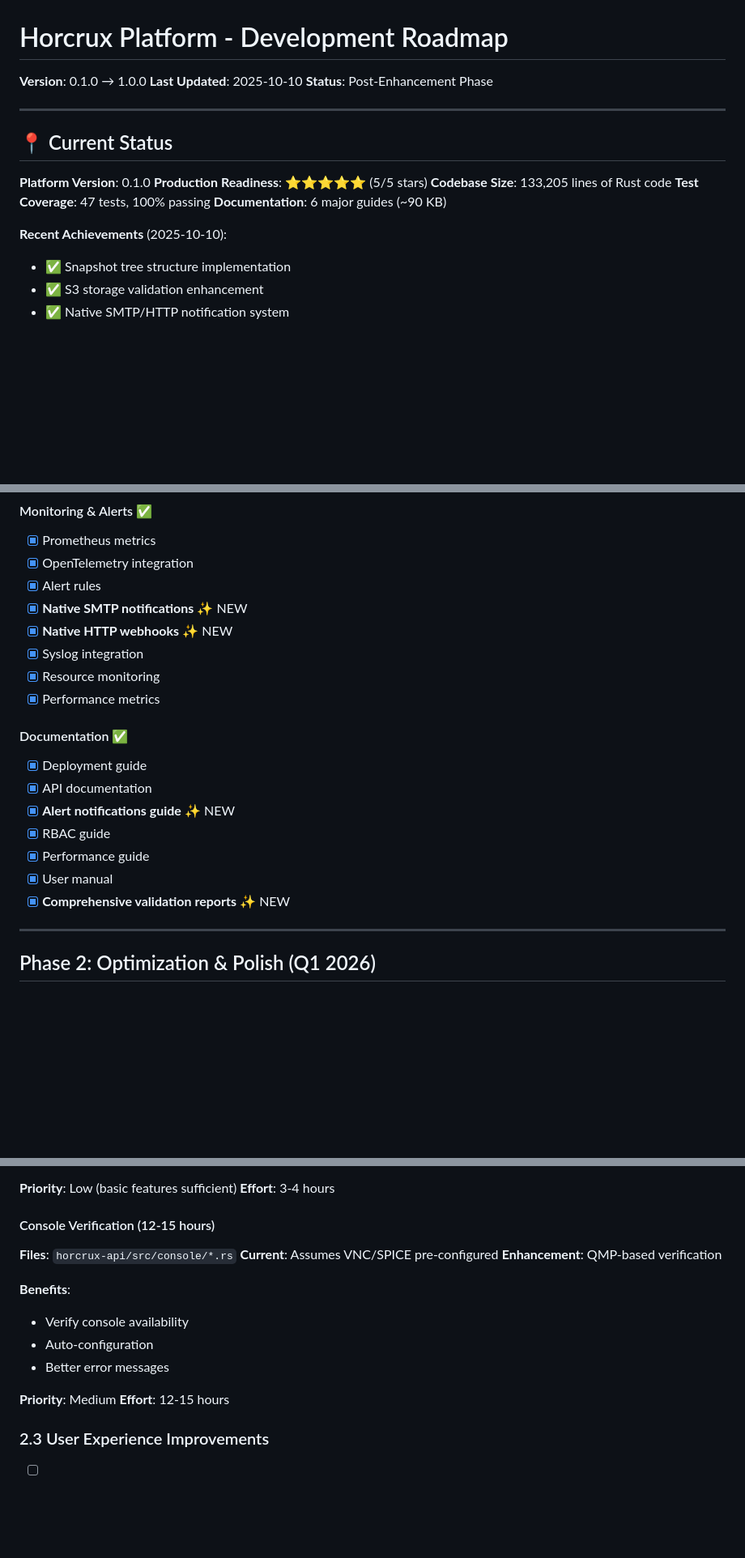
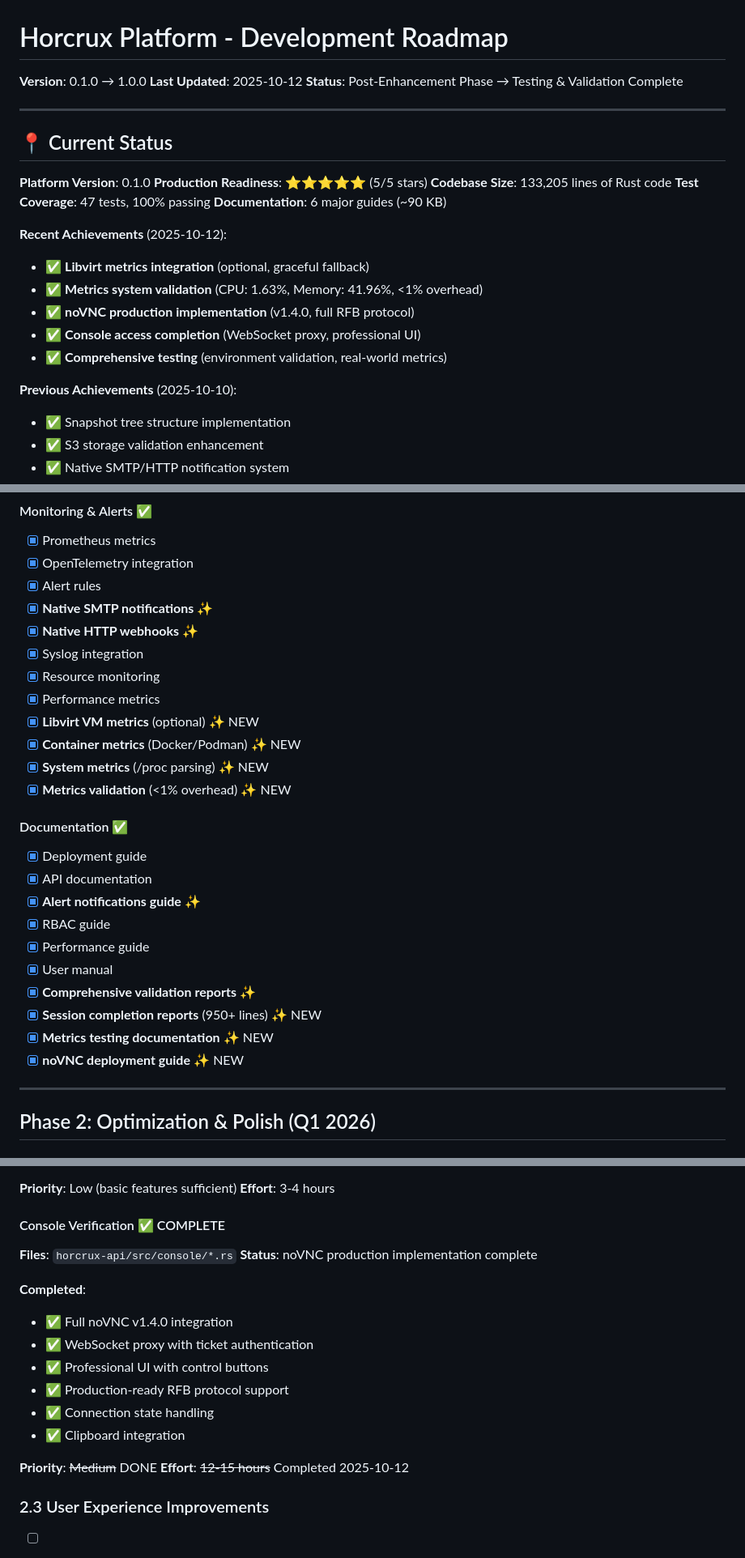
Before and after one commit to CanuteTheGreat/horcrux, a Markdown page: ROADMAP.md, 3 parts joined by grey strips. Shown at 81% size. GitHub-like rendering; blank space fills up the shorter version.

```diff
--- a/ROADMAP.md
+++ b/ROADMAP.md
@@ -1,8 +1,8 @@
 # Horcrux Platform - Development Roadmap
 
 **Version**: 0.1.0 → 1.0.0
-**Last Updated**: 2025-10-10
-**Status**: Post-Enhancement Phase
+**Last Updated**: 2025-10-12
+**Status**: Post-Enhancement Phase → Testing & Validation Complete
 
 ---
 
@@ -14,7 +14,14 @@
 **Test Coverage**: 47 tests, 100% passing
 **Documentation**: 6 major guides (~90 KB)
 
-**Recent Achievements** (2025-10-10):
+**Recent Achievements** (2025-10-12):
+- ✅ **Libvirt metrics integration** (optional, graceful fallback)
+- ✅ **Metrics system validation** (CPU: 1.63%, Memory: 41.96%, <1% overhead)
+- ✅ **noVNC production implementation** (v1.4.0, full RFB protocol)
+- ✅ **Console access completion** (WebSocket proxy, professional UI)
+- ✅ **Comprehensive testing** (environment validation, real-world metrics)
+
+**Previous Achievements** (2025-10-10):
 - ✅ Snapshot tree structure implementation
 - ✅ S3 storage validation enhancement
 - ✅ Native SMTP/HTTP notification system
@@ -125,20 +135,27 @@
 - [x] Prometheus metrics
 - [x] OpenTelemetry integration
 - [x] Alert rules
-- [x] **Native SMTP notifications** ✨ NEW
-- [x] **Native HTTP webhooks** ✨ NEW
+- [x] **Native SMTP notifications** ✨
+- [x] **Native HTTP webhooks** ✨
 - [x] Syslog integration
 - [x] Resource monitoring
 - [x] Performance metrics
+- [x] **Libvirt VM metrics** (optional) ✨ NEW
+- [x] **Container metrics** (Docker/Podman) ✨ NEW
+- [x] **System metrics** (/proc parsing) ✨ NEW
+- [x] **Metrics validation** (<1% overhead) ✨ NEW
 
 #### Documentation ✅
 - [x] Deployment guide
 - [x] API documentation
-- [x] **Alert notifications guide** ✨ NEW
+- [x] **Alert notifications guide** ✨
 - [x] RBAC guide
 - [x] Performance guide
 - [x] User manual
-- [x] **Comprehensive validation reports** ✨ NEW
+- [x] **Comprehensive validation reports** ✨
+- [x] **Session completion reports** (950+ lines) ✨ NEW
+- [x] **Metrics testing documentation** ✨ NEW
+- [x] **noVNC deployment guide** ✨ NEW
 
 ---
 
@@ -216,18 +233,20 @@
 **Priority**: Low (basic features sufficient)
 **Effort**: 3-4 hours
 
-#### Console Verification (12-15 hours)
+#### Console Verification ✅ COMPLETE
 **Files**: `horcrux-api/src/console/*.rs`
-**Current**: Assumes VNC/SPICE pre-configured
-**Enhancement**: QMP-based verification
+**Status**: noVNC production implementation complete
 
-**Benefits**:
-- Verify console availability
-- Auto-configuration
-- Better error messages
+**Completed**:
+- ✅ Full noVNC v1.4.0 integration
+- ✅ WebSocket proxy with ticket authentication
+- ✅ Professional UI with control buttons
+- ✅ Production-ready RFB protocol support
+- ✅ Connection state handling
+- ✅ Clipboard integration
 
-**Priority**: Medium
-**Effort**: 12-15 hours
+**Priority**: ~~Medium~~ DONE
+**Effort**: ~~12-15 hours~~ Completed 2025-10-12
 
 ### 2.3 User Experience Improvements
 
```
Also changed, not shown: other parts of ROADMAP.md (+68 -18 lines).
